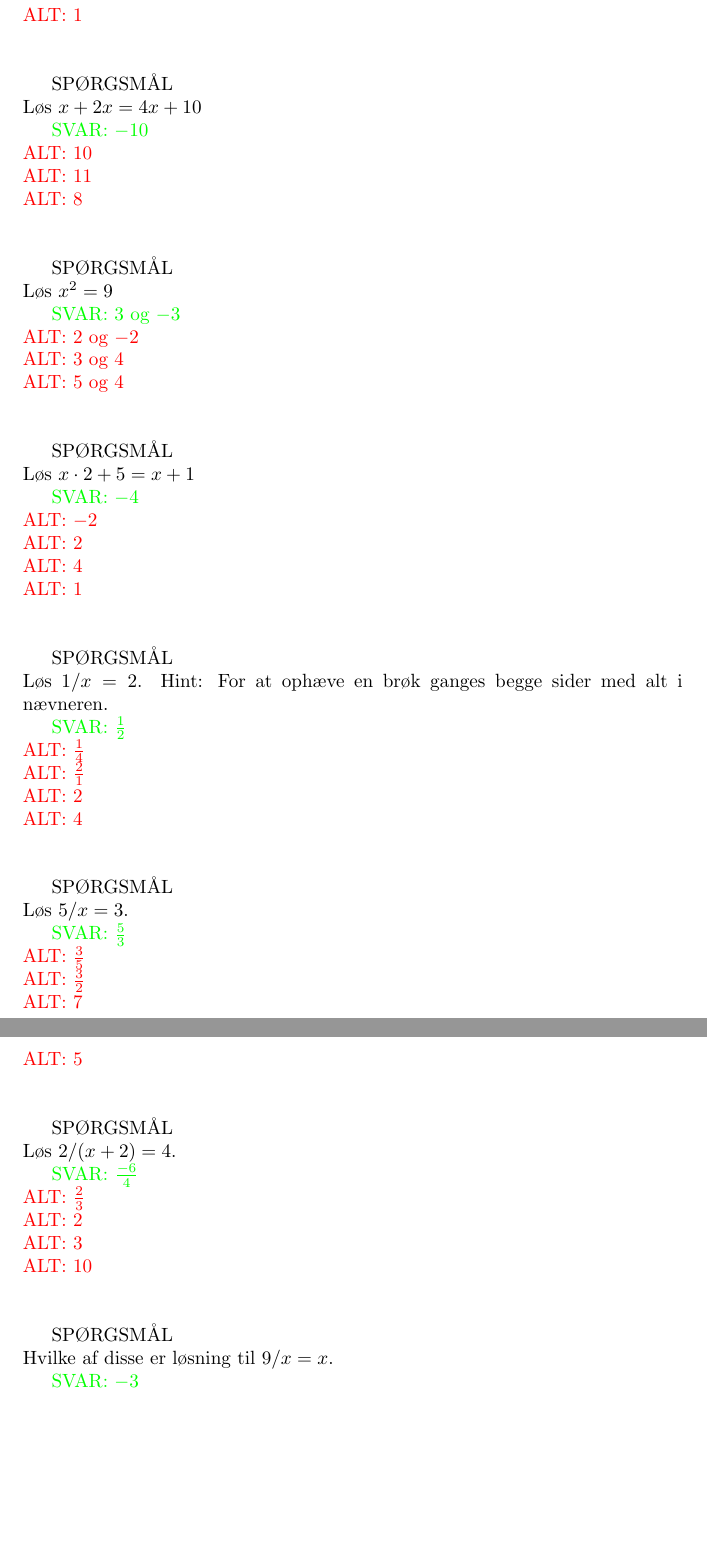
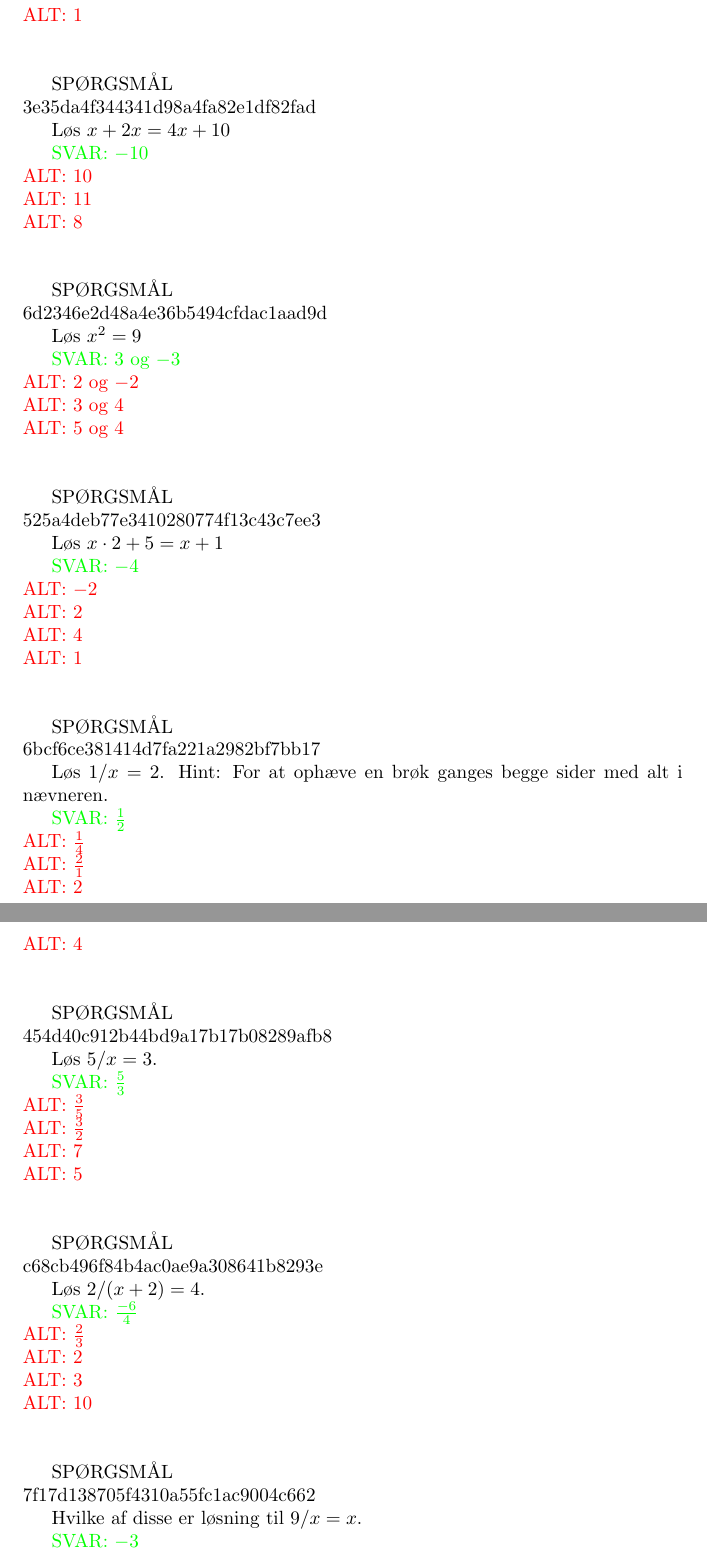
Before and after one commit to valteryde/opgaver, a LaTeX document (algebra/ligninger1.tex): two parts of pages 2 and 3 of 3, joined at a grey line, cut so that both start at the same text, the shorter picture padded with empty space. Compiled offline with pdfLaTeX.

Commit message:
Automatic id assignment

```diff
--- a/algebra/ligninger1.tex
+++ b/algebra/ligninger1.tex
@@ -59,7 +59,7 @@ Løs $5x=2$
 
 \end{question}
 
-\begin{question}{multi}
+\begin{question}{multi}\id{3e35da4f344341d98a4fa82e1df82fad}
 
     Løs $x + 2x = 4x + 10$
 
@@ -70,7 +70,7 @@ Løs $5x=2$
 
 \end{question}
 
-\begin{question}{multi}
+\begin{question}{multi}\id{6d2346e2d48a4e36b5494cfdac1aad9d}
 
     Løs $x^2=9$
 
@@ -81,7 +81,7 @@ Løs $5x=2$
 
 \end{question}
 
-\begin{question}{multi}
+\begin{question}{multi}\id{525a4deb77e3410280774f13c43c7ee3}
 
     Løs $x\cdot 2+5=x+1$
 
@@ -93,7 +93,7 @@ Løs $5x=2$
 
 \end{question}
 
-\begin{question}{multi}
+\begin{question}{multi}\id{6bcf6ce381414d7fa221a2982bf7bb17}
 
     Løs $1/x=2$. Hint: For at ophæve en brøk ganges begge sider med alt i nævneren.
 
@@ -105,7 +105,7 @@ Løs $5x=2$
 
 \end{question}
 
-\begin{question}{multi}
+\begin{question}{multi}\id{454d40c912b44bd9a17b17b08289afb8}
 
     Løs $5/x=3$.
 
@@ -117,7 +117,7 @@ Løs $5x=2$
 
 \end{question}
 
-\begin{question}{multi}
+\begin{question}{multi}\id{c68cb496f84b4ac0ae9a308641b8293e}
 
     Løs $2/(x+2)=4$.
 
@@ -129,7 +129,7 @@ Løs $5x=2$
 
 \end{question}
 
-\begin{question}{multi}
+\begin{question}{multi}\id{7f17d138705f4310a55fc1ac9004c662}
 
     Hvilke af disse er løsning til $9/x=x$.
 
```
Also changed, not shown: algebra/ligninger1.tex (8 more changed lines).
